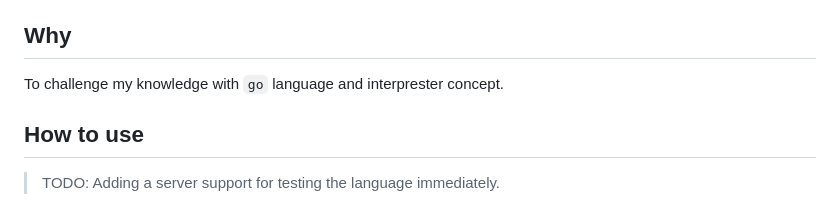
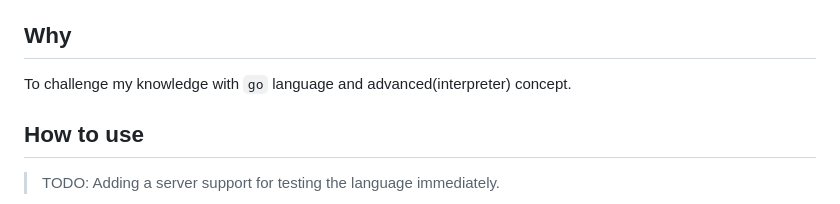
Before and after one commit to nghiango1/InterinGo, a Markdown page: README.md, the part around the change. Rendered like a GitHub page.

Commit message:
fix typo

```diff
--- a/README.md
+++ b/README.md
@@ -4,7 +4,7 @@
 
 ## Why
 
-To challenge my knowledge with `go` language and interprester concept.
+To challenge my knowledge with `go` language and advanced(interpreter) concept.
 
 ## How to use
 
```
